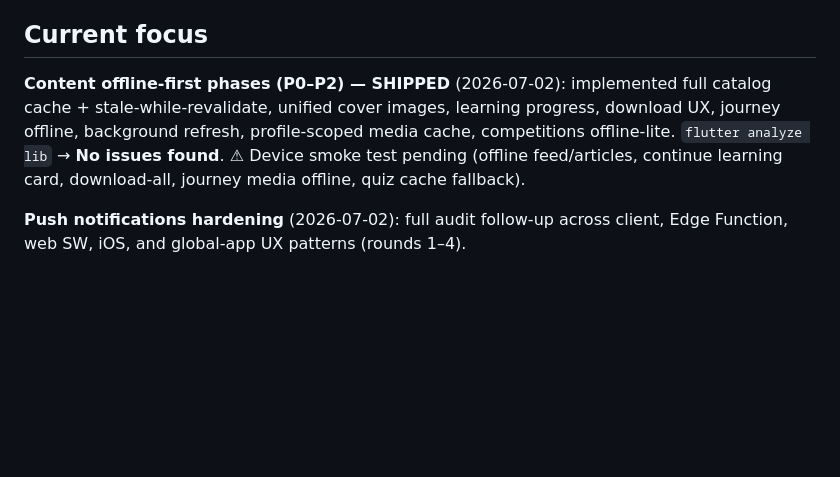
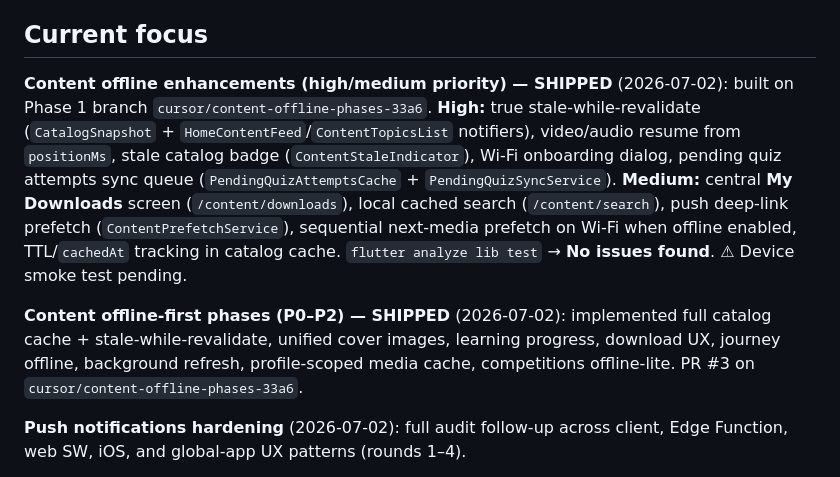
Before and after one commit to khmoustafa95/rafiq_alhajj, a Markdown page: memory-bank/activeContext.md, the part around the change. Rendered like a GitHub page; blank space fills up the shorter version.

```diff
--- a/memory-bank/activeContext.md
+++ b/memory-bank/activeContext.md
@@ -3,7 +3,9 @@
 > **Read this file at the start of every session.**
 
 ## Current focus
-**Content offline-first phases (P0–P2) — SHIPPED** (2026-07-02): implemented full catalog cache + stale-while-revalidate, unified cover images, learning progress, download UX, journey offline, background refresh, profile-scoped media cache, competitions offline-lite. `flutter analyze lib` → **No issues found**. ⚠ Device smoke test pending (offline feed/articles, continue learning card, download-all, journey media offline, quiz cache fallback).
+**Content offline enhancements (high/medium priority) — SHIPPED** (2026-07-02): built on Phase 1 branch `cursor/content-offline-phases-33a6`. **High:** true stale-while-revalidate (`CatalogSnapshot` + `HomeContentFeed`/`ContentTopicsList` notifiers), video/audio resume from `positionMs`, stale catalog badge (`ContentStaleIndicator`), Wi-Fi onboarding dialog, pending quiz attempts sync queue (`PendingQuizAttemptsCache` + `PendingQuizSyncService`). **Medium:** central **My Downloads** screen (`/content/downloads`), local cached search (`/content/search`), push deep-link prefetch (`ContentPrefetchService`), sequential next-media prefetch on Wi-Fi when offline enabled, TTL/`cachedAt` tracking in catalog cache. `flutter analyze lib test` → **No issues found**. ⚠ Device smoke test pending.
+
+**Content offline-first phases (P0–P2) — SHIPPED** (2026-07-02): implemented full catalog cache + stale-while-revalidate, unified cover images, learning progress, download UX, journey offline, background refresh, profile-scoped media cache, competitions offline-lite. PR #3 on `cursor/content-offline-phases-33a6`.
 
 **Push notifications hardening** (2026-07-02): full audit follow-up across client, Edge Function, web SW, iOS, and global-app UX patterns (rounds 1–4).
 - **Token lifecycle:** unregister on session end; token rotation cleanup; post-login permission.
```
Also changed, not shown: memory-bank/progress.md (+1 -0 lines).
